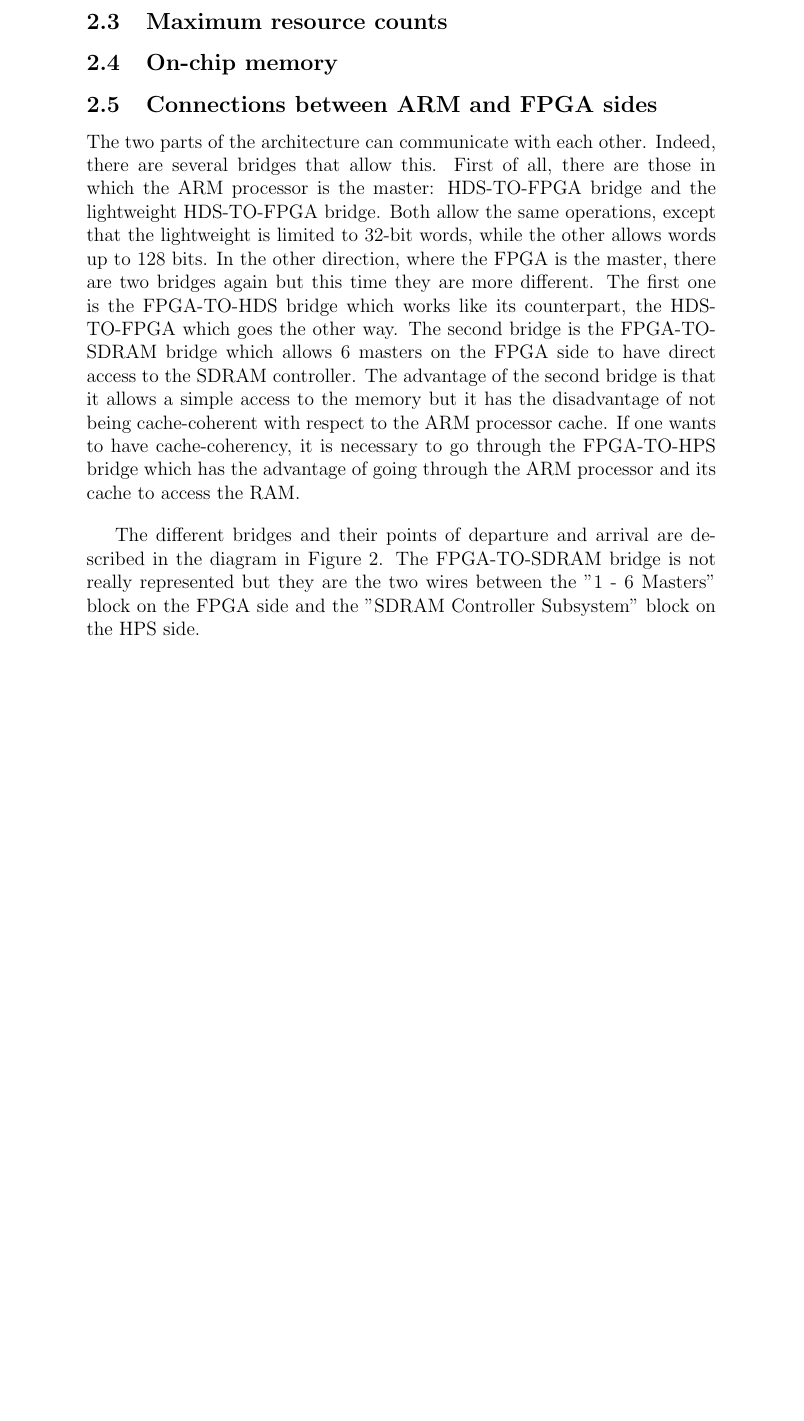
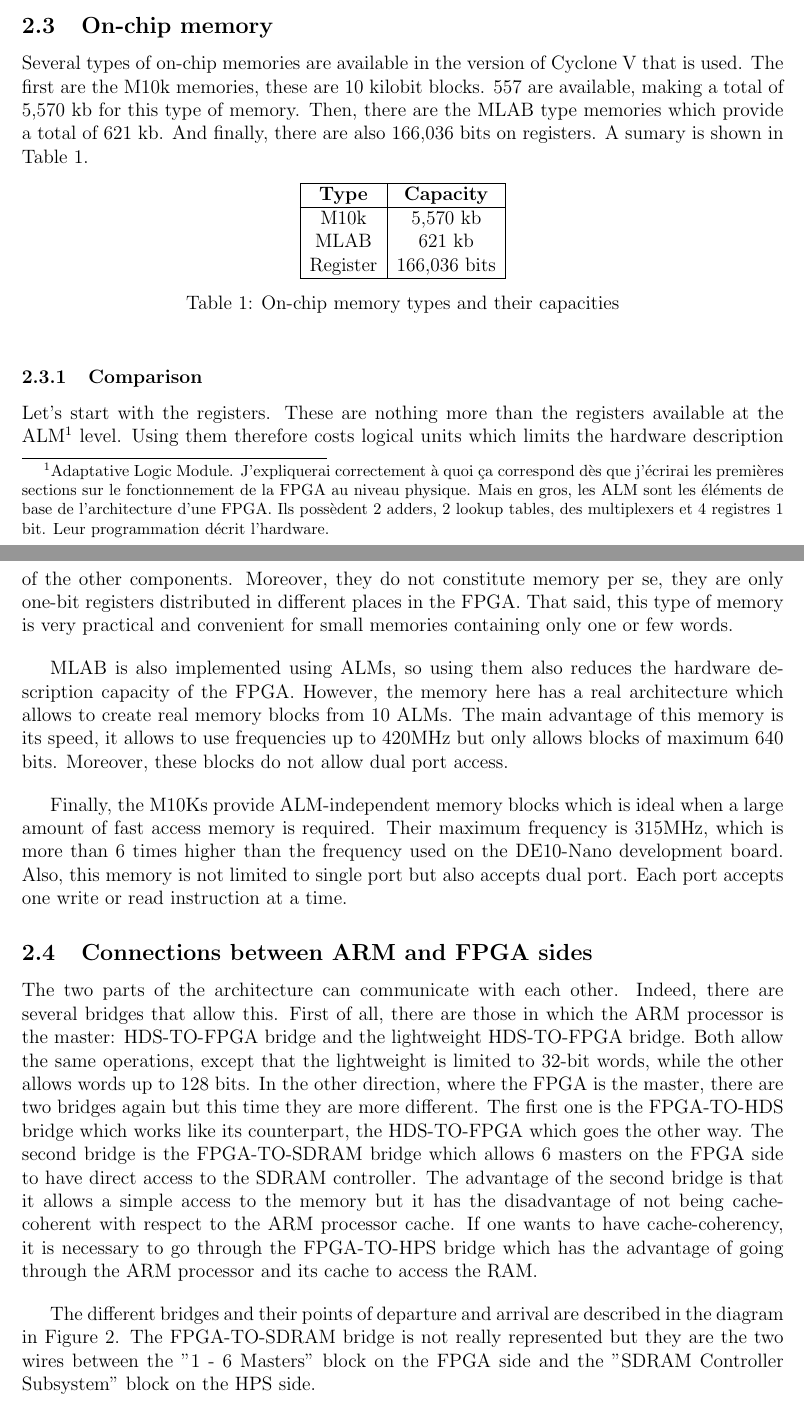
Before and after one commit to AnotherGitAccount/TFE, a LaTeX document (latex/report.tex): part of page 3 of 7 before the commit and two parts of pages 2 and 3 of 7 after it, the two joined at a grey line, cut at the place of the change, the shorter picture padded with empty space. Compiled offline with pdfLaTeX.

Commit message:
Addition of on-chip memory and Register file sections in the report

```diff
--- a/latex/report.tex
+++ b/latex/report.tex
@@ -1,4 +1,6 @@
 \documentclass[12pt]{article}
+
+\usepackage[margin=2.5cm]{geometry}
 \usepackage{graphicx}
 
 \newcommand{\PF}[1]{\marginpar{\tiny PF: #1}}
@@ -36,9 +38,35 @@ On the card, numerous peripherals are made available to the user. Some of them w
 All these devices are shown in the Figure \ref{fig:de10nano_peripherals}. It should be noted that the devices are always linked to one of the two parts of Cyclone-V. This means that the other part cannot access them directly. In order to access one of the peripherals on the other side, it will be necessary to use one of the bridges between the ARM part and the FPGA
 part.
 
-\subsection{Maximum resource counts}
+\subsection{On-chip memory}
+\label{sec:ocm}
 
-\subsection{On-chip memory}
+Several types of on-chip memories are available in the version of Cyclone V that is used. The first are the M10k memories, these are 10 kilobit blocks. 557 are available, making a total of 5,570 kb for this type of memory. Then, there are the MLAB type memories which provide a total of 621 kb. And finally, there are also 166,036 bits on registers. A sumary is shown in Table \ref{tab:memory}.
+
+\begin{table}[h!]
+  \centering
+  \begin{tabular}{|c|c|}
+    \hline
+    \textbf{Type} & \textbf{Capacity} \\
+    \hline
+    M10k & 5,570 kb \\
+    MLAB & 621 kb \\
+    Register & 166,036 bits \\
+    \hline
+  \end{tabular}
+\caption{On-chip memory types and their capacities}
+\label{tab:memory}
+\end{table}
+
+\subsubsection{Comparison}
+
+Let's start with the registers. These are nothing more than the registers available at the ALM\footnote{Adaptative Logic Module. J'expliquerai correctement à quoi ça correspond dès que j'écrirai les premières sections sur le fonctionnement de la FPGA au niveau physique. Mais en gros, les ALM sont les éléments de base de l'architecture d'une FPGA. Ils possèdent 2 adders, 2 lookup tables, des multiplexers et 4 registres 1 bit. Leur programmation décrit l'hardware.} level. Using them therefore costs logical units which limits the hardware description of the other components. Moreover, they do not constitute memory per se, they are only one-bit registers distributed in different places in the FPGA. That said, this type of memory is very practical and convenient for small memories containing only one or few words.
+
+\vspace{12pt}
+MLAB is also implemented using ALMs, so using them also reduces the hardware description capacity of the FPGA. However, the memory here has a real architecture which allows to create real memory blocks from 10 ALMs. The main advantage of this memory is its speed, it allows to use frequencies up to 420MHz but only allows blocks of maximum 640 bits. Moreover, these blocks do not allow dual port access.
+
+\vspace{12pt}
+Finally, the M10Ks provide ALM-independent memory blocks which is ideal when a large amount of fast access memory is required. Their maximum frequency is 315MHz, which is more than 6 times higher than the frequency used on the DE10-Nano development board. Also, this memory is not limited to single port but also accepts dual port. Each port accepts one write or read instruction at a time.
 
 \subsection{Connections between ARM and FPGA sides}
 
```
Also changed, not shown: latex/res/board/avalon_mm_read.png (renamed from latex/res/chapter1/avalon_mm_read.png), latex/res/board/avalon_mm_write.png (renamed from latex/res/chapter1/avalon_mm_write.png), latex/res/board/board_schematic.png (renamed from latex/res/chapter1/board_schematic.png), latex/res/board/layout_components.png (renamed from latex/res/chapter1/layout_components.png), latex/res/machine/reg_file.png (added), latex/res/machine/reg_file_internal.png (added), latex/report.tex (40 more changed lines).
